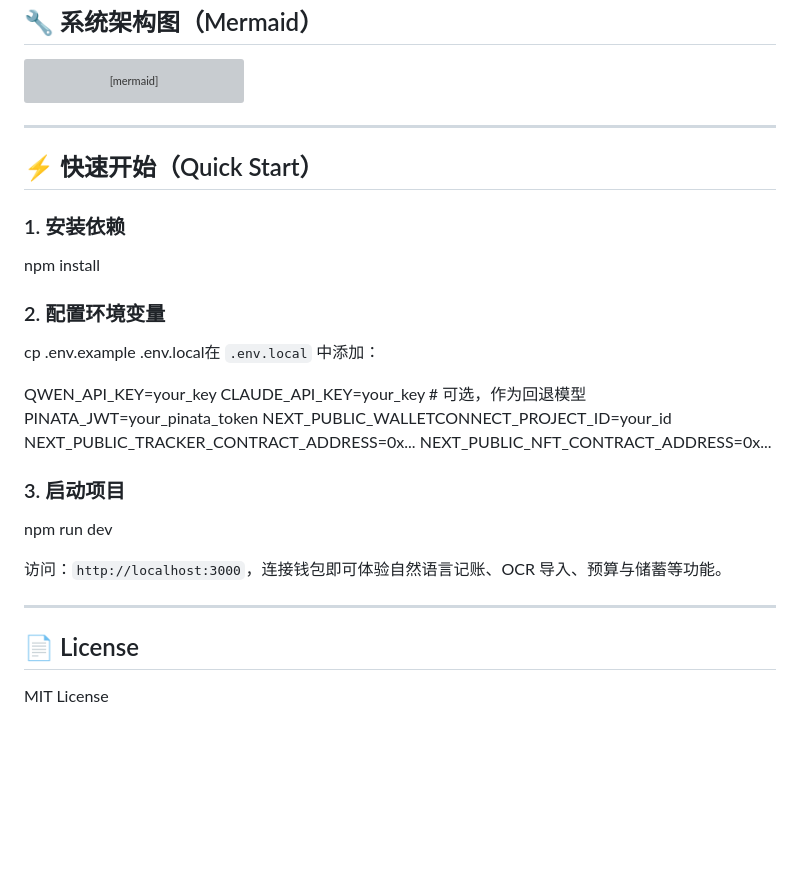
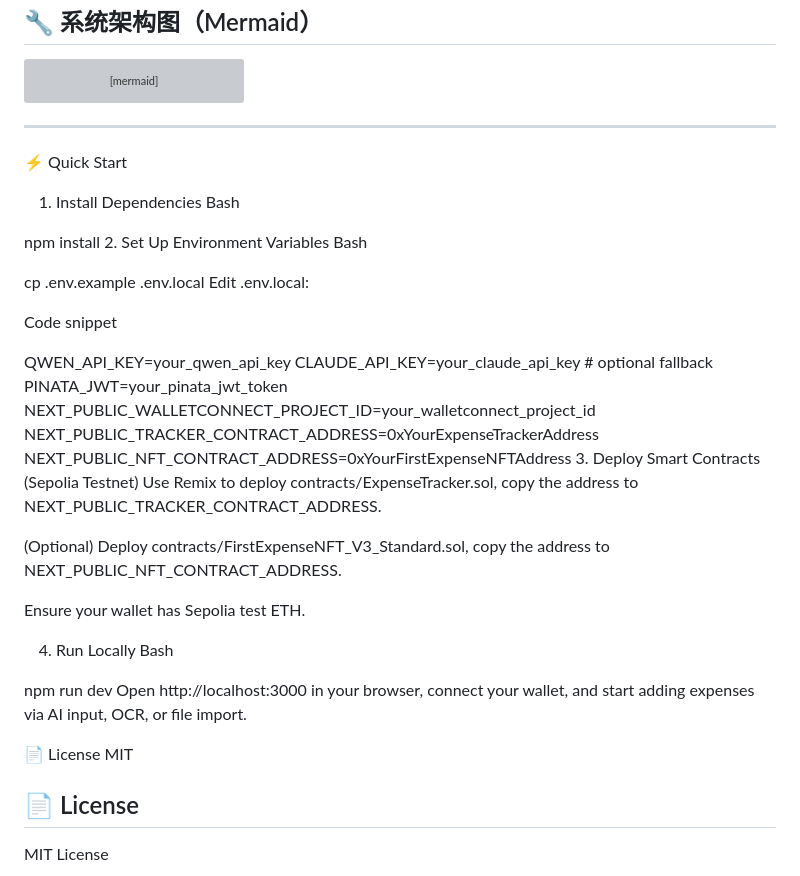
Before and after one commit to 0xherstory/WWW5.5, a Markdown page: LedgerWise/README.zh-CN.md, the part around the change. Drawn GitHub-style; blank space fills up the shorter version; grey boxes are pictures that could not be loaded.

Commit message:
Revise Quick Start instructions in README.zh-CN.
Updated the Quick Start section with new environment variable instructions and deployment steps.

````diff
--- a/LedgerWise/README.zh-CN.md
+++ b/LedgerWise/README.zh-CN.md
@@ -149,32 +149,43 @@ flowchart TB
   FE3 --> BC1
   FE3 --> BC2
 ```
+
 ---
+⚡ Quick Start
 
-## ⚡ 快速开始（Quick Start）
-
-### 1. 安装依赖
+1. Install Dependencies
+Bash
 
 npm install
+2. Set Up Environment Variables
+Bash
 
-### 2. 配置环境变量
+cp .env.example .env.local
+Edit .env.local:
 
-cp .env.example .env.local在 `.env.local` 中添加：
+Code snippet
 
-QWEN_API_KEY=your_key
-CLAUDE_API_KEY=your_key             # 可选，作为回退模型
-PINATA_JWT=your_pinata_token
-NEXT_PUBLIC_WALLETCONNECT_PROJECT_ID=your_id
-NEXT_PUBLIC_TRACKER_CONTRACT_ADDRESS=0x...
-NEXT_PUBLIC_NFT_CONTRACT_ADDRESS=0x...
+QWEN_API_KEY=your_qwen_api_key
+CLAUDE_API_KEY=your_claude_api_key   # optional fallback
+PINATA_JWT=your_pinata_jwt_token
+NEXT_PUBLIC_WALLETCONNECT_PROJECT_ID=your_walletconnect_project_id
+NEXT_PUBLIC_TRACKER_CONTRACT_ADDRESS=0xYourExpenseTrackerAddress
+NEXT_PUBLIC_NFT_CONTRACT_ADDRESS=0xYourFirstExpenseNFTAddress
+3. Deploy Smart Contracts (Sepolia Testnet)
+Use Remix to deploy contracts/ExpenseTracker.sol, copy the address to NEXT_PUBLIC_TRACKER_CONTRACT_ADDRESS.
 
-### 3. 启动项目
+(Optional) Deploy contracts/FirstExpenseNFT_V3_Standard.sol, copy the address to NEXT_PUBLIC_NFT_CONTRACT_ADDRESS.
+
+Ensure your wallet has Sepolia test ETH.
+
+4. Run Locally
+Bash
 
 npm run dev
+Open http://localhost:3000 in your browser, connect your wallet, and start adding expenses via AI input, OCR, or file import.
 
-访问：`http://localhost:3000`，连接钱包即可体验自然语言记账、OCR 导入、预算与储蓄等功能。
-
----
+📄 License
+MIT
 
 ## 📄 License
 
````
